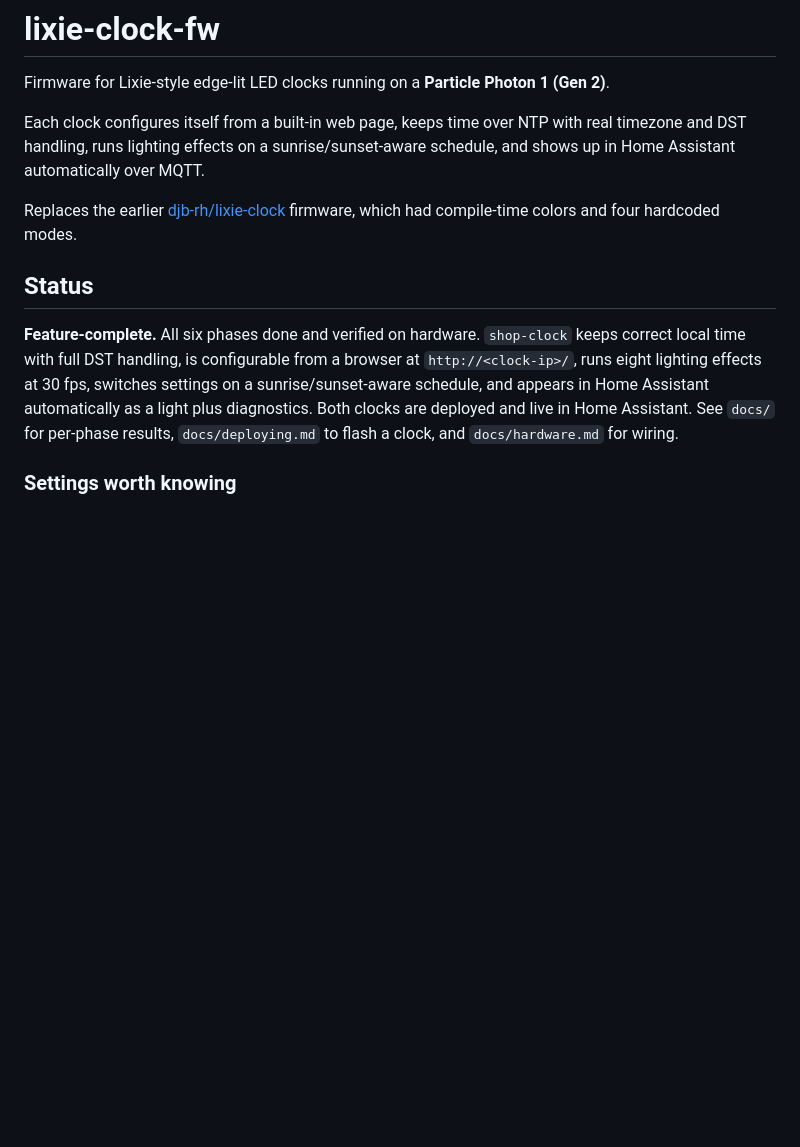
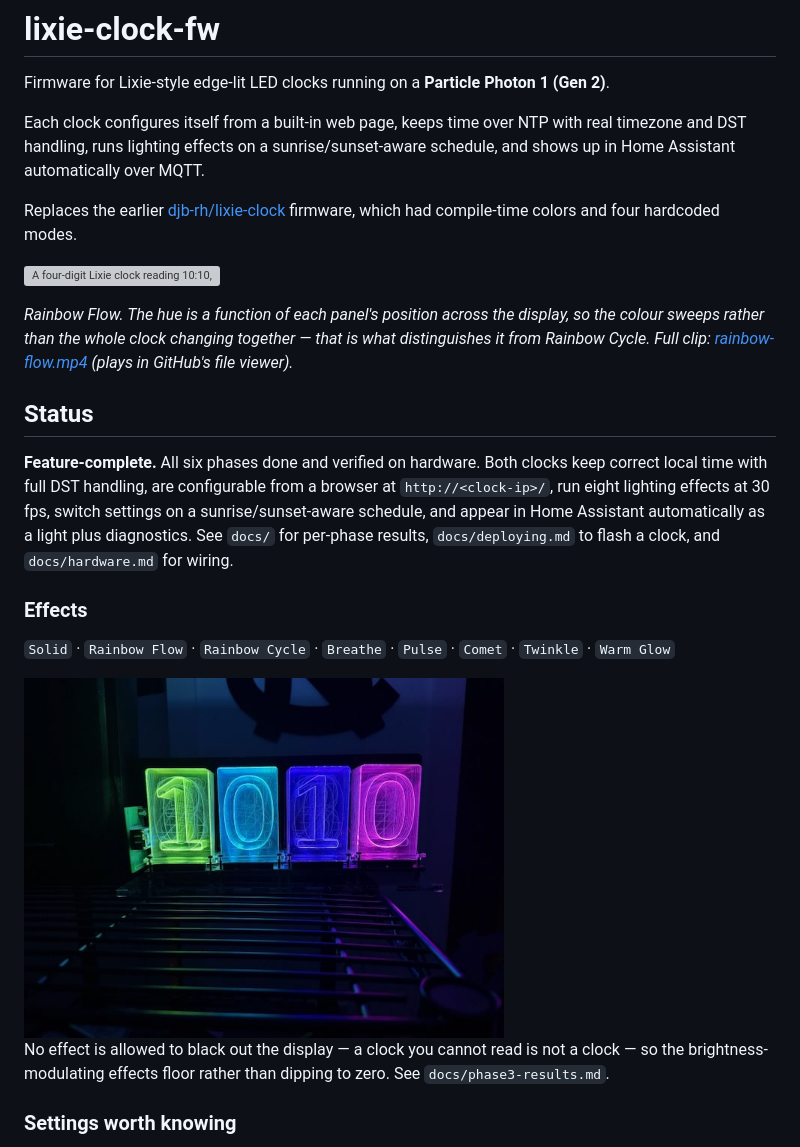
Before and after one commit to djb-rh/lixie-clock-fw, a Markdown page: README.md, the part around the change. Rendered like a GitHub page; pictures changed too: docs/images/rainbow-flow.jpg (added); blank space fills up the shorter version; grey boxes are pictures that could not be loaded.

Commit message:
Add photo and clip of Rainbow Flow to the README
A GIF cropped to the clock embeds directly in the README; GitHub
strips <video> tags from markdown, so the full clip is linked instead
and plays in GitHub own file viewer.

All three assets were re-encoded with metadata stripped: the originals
carried iPhone make, model and capture timestamps. Neither had GPS,
but both went through -map_metadata -1 regardless. The clip lost its
audio track too, since it is a silent clock.

8.1 MB mov -> 1.2 MB mp4, plus a 2.2 MB GIF and a 41 KB still.

Also closes the last stale note in phase3-results.md: the effects had
only ever been verified by their maths and by the colours the firmware
reported. They have now been seen.

Co-Authored-By: Claude Opus 5 <noreply@anthropic.com>

```diff
--- a/README.md
+++ b/README.md
@@ -9,13 +9,31 @@ and shows up in Home Assistant automatically over MQTT.
 Replaces the earlier [djb-rh/lixie-clock](https://github.com/djb-rh/lixie-clock)
 firmware, which had compile-time colors and four hardcoded modes.
 
+![A four-digit Lixie clock reading 10:10, each digit panel lit a different hue, the colours sweeping slowly from left to right](docs/images/rainbow-flow.gif)
+
+*Rainbow Flow. The hue is a function of each panel's position across the display, so the
+colour sweeps rather than the whole clock changing together — that is what distinguishes it
+from Rainbow Cycle. Full clip: [rainbow-flow.mp4](docs/images/rainbow-flow.mp4) (plays in
+GitHub's file viewer).*
+
 ## Status
 
-**Feature-complete.** All six phases done and verified on hardware. `shop-clock` keeps correct local time with full DST
-handling, is configurable from a browser at `http://<clock-ip>/`, runs eight lighting
-effects at 30 fps, switches settings on a sunrise/sunset-aware schedule, and appears in
-Home Assistant automatically as a light plus diagnostics. Both clocks are deployed and live in Home Assistant. See `docs/` for per-phase results,
-`docs/deploying.md` to flash a clock, and `docs/hardware.md` for wiring.
+**Feature-complete.** All six phases done and verified on hardware. Both clocks keep correct
+local time with full DST handling, are configurable from a browser at `http://<clock-ip>/`,
+run eight lighting effects at 30 fps, switch settings on a sunrise/sunset-aware schedule,
+and appear in Home Assistant automatically as a light plus diagnostics. See `docs/` for
+per-phase results, `docs/deploying.md` to flash a clock, and `docs/hardware.md` for wiring.
+
+### Effects
+
+`Solid` · `Rainbow Flow` · `Rainbow Cycle` · `Breathe` · `Pulse` · `Comet` · `Twinkle` ·
+`Warm Glow`
+
+<img src="docs/images/rainbow-flow.jpg" width="480" alt="The same clock photographed head-on, digits lit green, cyan, blue and magenta">
+
+No effect is allowed to black out the display — a clock you cannot read is not a clock — so
+the brightness-modulating effects floor rather than dipping to zero. See
+`docs/phase3-results.md`.
 
 ### Settings worth knowing
 
```
Also changed, not shown: docs/phase3-results.md (+11 -4 lines), 2 other files.
